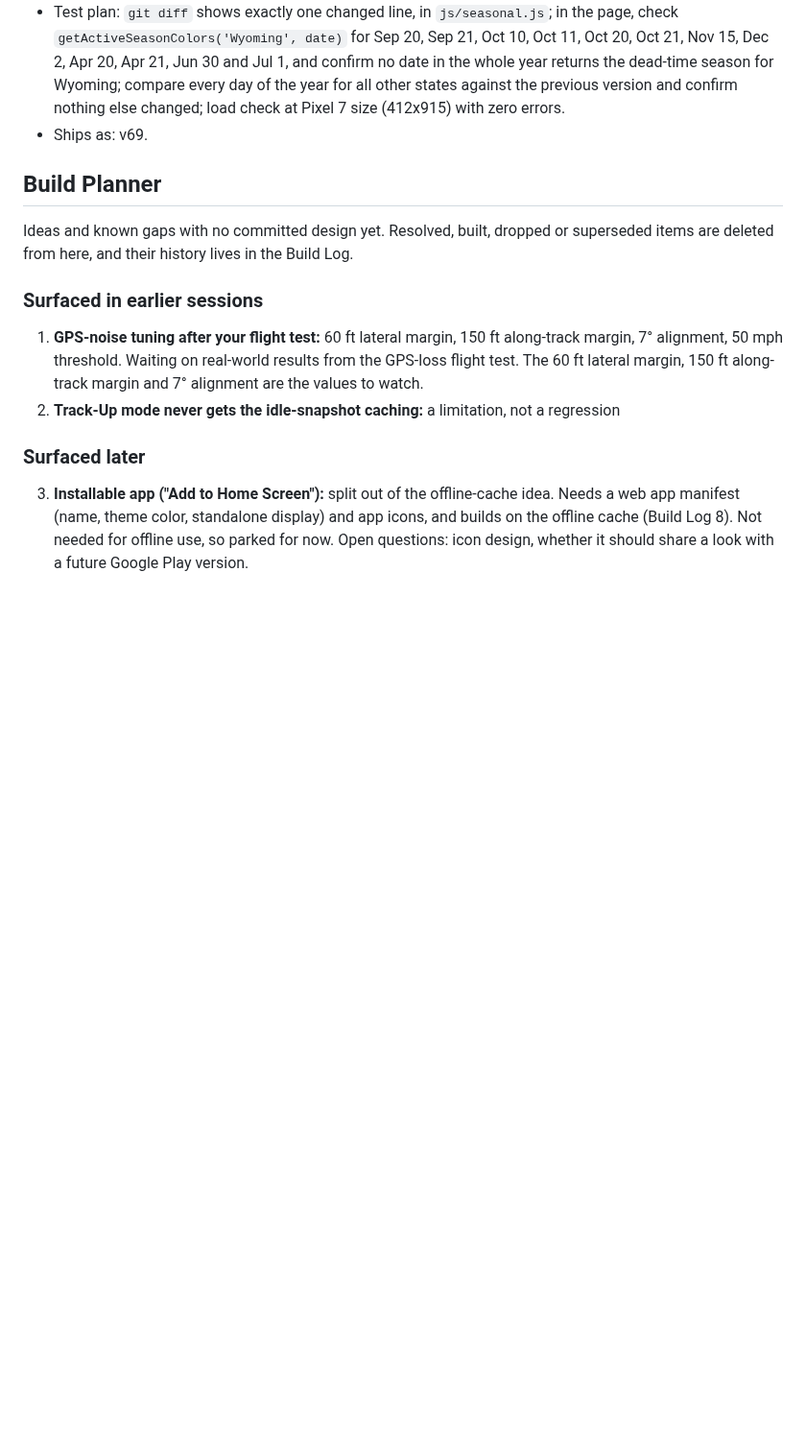
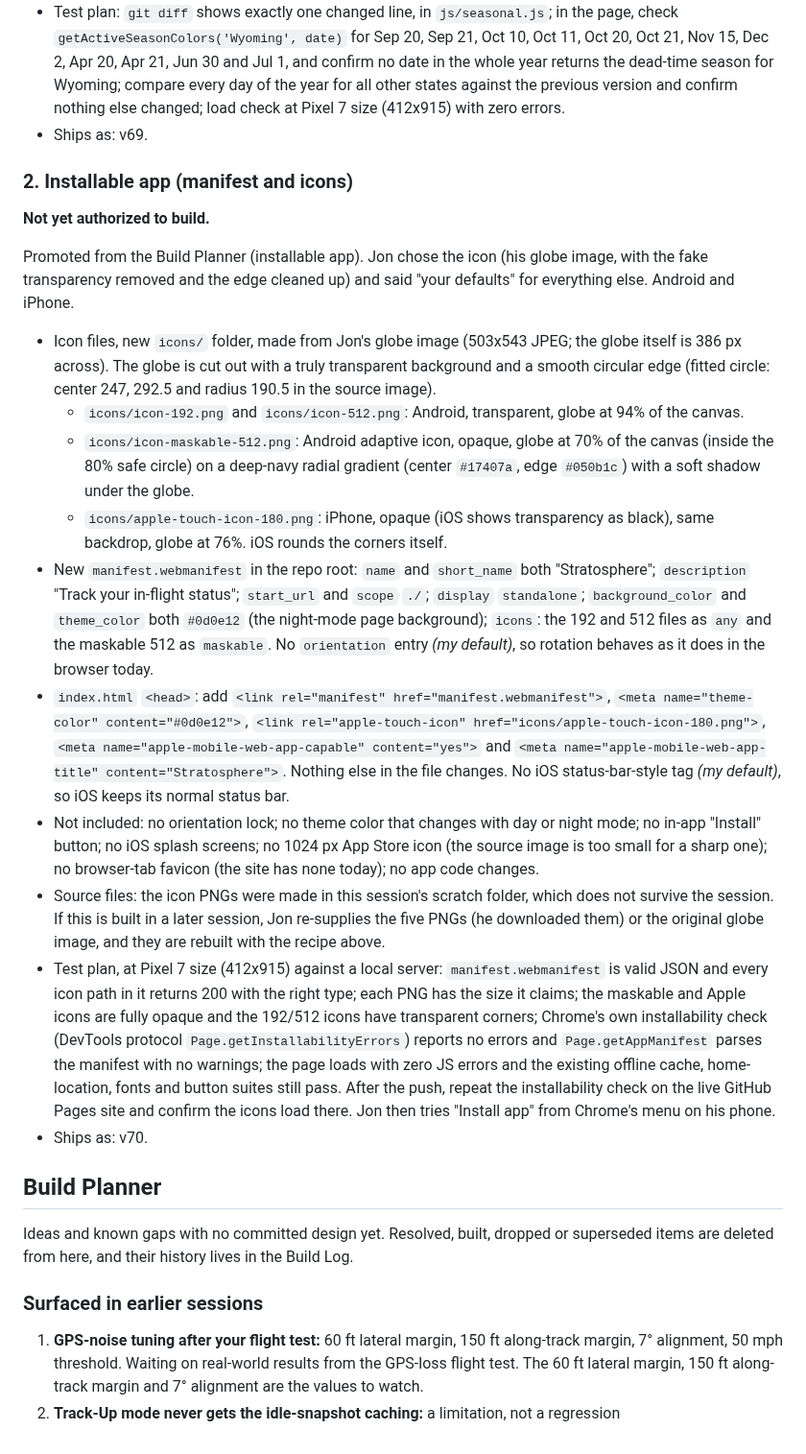
Before and after one commit to TundraJon/Stratosphere, a Markdown page: README.md, the part around the change. Shown at 96% size. Drawn GitHub-style; blank space fills up the shorter version.

Commit message:
Queue: installable app, manifest and icons (v70); planner updated
Co-Authored-By: Claude Sonnet 5.5 <noreply@anthropic.com>
Claude-Session: https://claude.ai/code/session_013wo48Gh5BkZ6AmfYjeQCbh

```diff
--- a/README.md
+++ b/README.md
@@ -152,6 +152,22 @@ Promoted from the Build Planner (Wyoming's dates). Jon's reason: Wyoming typical
 - Test plan: `git diff` shows exactly one changed line, in `js/seasonal.js`; in the page, check `getActiveSeasonColors('Wyoming', date)` for Sep 20, Sep 21, Oct 10, Oct 11, Oct 20, Oct 21, Nov 15, Dec 2, Apr 20, Apr 21, Jun 30 and Jul 1, and confirm no date in the whole year returns the dead-time season for Wyoming; compare every day of the year for all other states against the previous version and confirm nothing else changed; load check at Pixel 7 size (412x915) with zero errors.
 - Ships as: v69.
 
+### 2. Installable app (manifest and icons)
+**Not yet authorized to build.**
+
+Promoted from the Build Planner (installable app). Jon chose the icon (his globe image, with the fake transparency removed and the edge cleaned up) and said "your defaults" for everything else. Android and iPhone.
+
+- Icon files, new `icons/` folder, made from Jon's globe image (503x543 JPEG; the globe itself is 386 px across). The globe is cut out with a truly transparent background and a smooth circular edge (fitted circle: center 247, 292.5 and radius 190.5 in the source image).
+  - `icons/icon-192.png` and `icons/icon-512.png`: Android, transparent, globe at 94% of the canvas.
+  - `icons/icon-maskable-512.png`: Android adaptive icon, opaque, globe at 70% of the canvas (inside the 80% safe circle) on a deep-navy radial gradient (center `#17407a`, edge `#050b1c`) with a soft shadow under the globe.
+  - `icons/apple-touch-icon-180.png`: iPhone, opaque (iOS shows transparency as black), same backdrop, globe at 76%. iOS rounds the corners itself.
+- New `manifest.webmanifest` in the repo root: `name` and `short_name` both "Stratosphere"; `description` "Track your in-flight status"; `start_url` and `scope` `./`; `display` `standalone`; `background_color` and `theme_color` both `#0d0e12` (the night-mode page background); `icons`: the 192 and 512 files as `any` and the maskable 512 as `maskable`. No `orientation` entry *(my default)*, so rotation behaves as it does in the browser today.
+- `index.html` `<head>`: add `<link rel="manifest" href="manifest.webmanifest">`, `<meta name="theme-color" content="#0d0e12">`, `<link rel="apple-touch-icon" href="icons/apple-touch-icon-180.png">`, `<meta name="apple-mobile-web-app-capable" content="yes">` and `<meta name="apple-mobile-web-app-title" content="Stratosphere">`. Nothing else in the file changes. No iOS status-bar-style tag *(my default)*, so iOS keeps its normal status bar.
+- Not included: no orientation lock; no theme color that changes with day or night mode; no in-app "Install" button; no iOS splash screens; no 1024 px App Store icon (the source image is too small for a sharp one); no browser-tab favicon (the site has none today); no app code changes.
+- Source files: the icon PNGs were made in this session's scratch folder, which does not survive the session. If this is built in a later session, Jon re-supplies the five PNGs (he downloaded them) or the original globe image, and they are rebuilt with the recipe above.
+- Test plan, at Pixel 7 size (412x915) against a local server: `manifest.webmanifest` is valid JSON and every icon path in it returns 200 with the right type; each PNG has the size it claims; the maskable and Apple icons are fully opaque and the 192/512 icons have transparent corners; Chrome's own installability check (DevTools protocol `Page.getInstallabilityErrors`) reports no errors and `Page.getAppManifest` parses the manifest with no warnings; the page loads with zero JS errors and the existing offline cache, home-location, fonts and button suites still pass. After the push, repeat the installability check on the live GitHub Pages site and confirm the icons load there. Jon then tries "Install app" from Chrome's menu on his phone.
+- Ships as: v70.
+
 ## Build Planner
 
 Ideas and known gaps with no committed design yet. Resolved, built, dropped or superseded items are deleted from here, and their history lives in the Build Log.
@@ -164,10 +180,3 @@ Ideas and known gaps with no committed design yet. Resolved, built, dropped or s
    values to watch.
 2. **Track-Up mode never gets the idle-snapshot caching:** a limitation,
    not a regression
-
-### Surfaced later
-3. **Installable app ("Add to Home Screen"):** split out of the offline-cache
-   idea. Needs a web app manifest (name, theme color, standalone display) and
-   app icons, and builds on the offline cache (Build Log 8). Not needed for
-   offline use, so parked for now. Open questions: icon design, whether it
-   should share a look with a future Google Play version.
```
